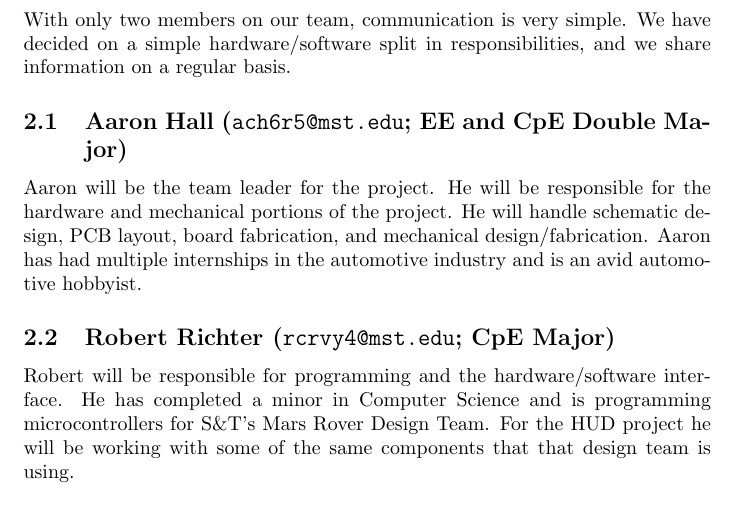
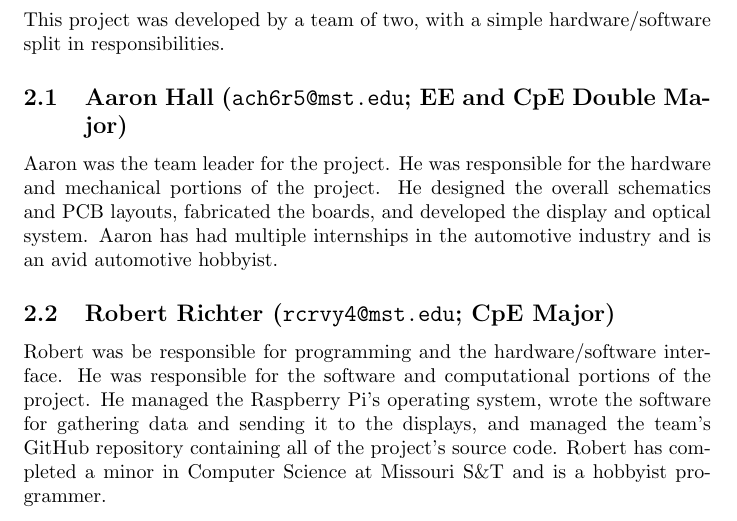
Before and after one commit to Cantido/vehiclehud, a LaTeX document (doc/report/report.tex, which reads doc/report/project-team.tex): part of page 4 of 11, cut at the place of the change. Compiled offline with pdfLaTeX.

Commit message:
Update project team section for present tense

```diff
--- a/doc/report/project-team.tex
+++ b/doc/report/project-team.tex
@@ -1,21 +1,22 @@
 \section{Project Team}
 
-With only two members on our team, communication is very simple. We have
-decided on a simple hardware/software split in responsibilities, and we
-share information on a regular basis.
+This project was developed by a team of two, with a simple hardware/software
+split in responsibilities.
 
 \subsection{Aaron Hall (\texttt{ach6r5@mst.edu}; EE and CpE Double Major)}
 
-Aaron will be the team leader for the project. He will be responsible for
-the hardware and mechanical portions of the project. He will handle
-schematic design, PCB layout, board fabrication, and mechanical
-design/fabrication. Aaron has had multiple internships in the automotive
-industry and is an avid automotive hobbyist.
+Aaron was the team leader for the project. He was responsible for
+the hardware and mechanical portions of the project.
+He designed the overall schematics and PCB layouts, fabricated the boards,
+and developed the display and optical system. Aaron has had multiple internships
+in the automotive industry and is an avid automotive hobbyist.
 
 \subsection{Robert Richter (\texttt{rcrvy4@mst.edu}; CpE Major)}
 
-Robert will be responsible for programming and the hardware/software
-interface. He has completed a minor in Computer Science and is programming
-microcontrollers for S\&T's Mars Rover Design Team. For the HUD project he
-will be working with some of the same components that that design team is
-using.
+Robert was be responsible for programming and the hardware/software
+interface. He was responsible for the software and computational portions of
+the project. He managed the Raspberry Pi's operating system, wrote the software
+for gathering data and sending it to the displays, and managed the team's
+GitHub repository containing all of the project's source code. Robert has
+completed a minor in Computer Science at Missouri S\&T and is a hobbyist
+programmer.
```
